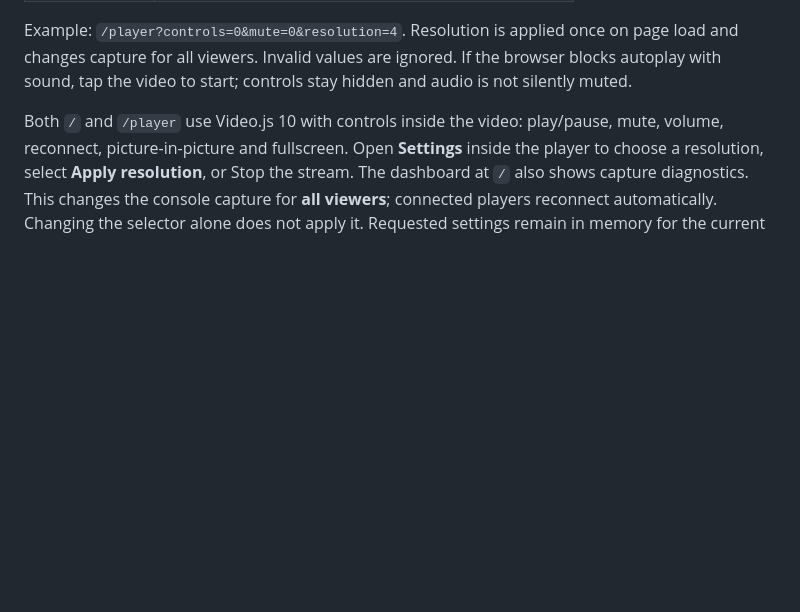
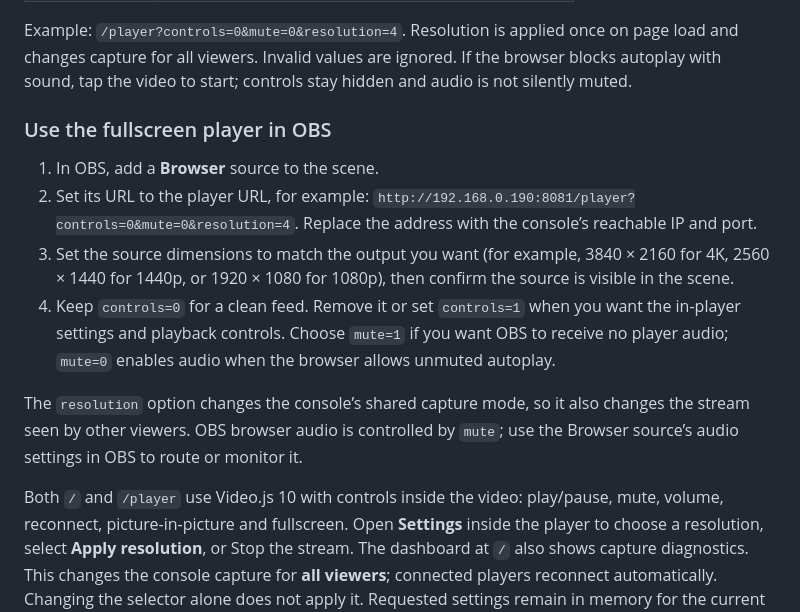
Before and after one commit to heydemoura/ps5-web-stream, a Markdown page: README.md, the part around the change. Drawn GitHub-style; blank space fills up the shorter version.

Commit message:
Document player URL options and OBS setup

```diff
--- a/README.md
+++ b/README.md
@@ -46,6 +46,24 @@ Example: `/player?controls=0&mute=0&resolution=4`.
 Resolution is applied once on page load and changes capture for all viewers.
 Invalid values are ignored. If the browser blocks autoplay with sound, tap the
 video to start; controls stay hidden and audio is not silently muted.
+
+### Use the fullscreen player in OBS
+
+1. In OBS, add a **Browser** source to the scene.
+2. Set its URL to the player URL, for example:
+   `http://192.168.0.190:8081/player?controls=0&mute=0&resolution=4`.
+   Replace the address with the console’s reachable IP and port.
+3. Set the source dimensions to match the output you want (for example,
+   3840 × 2160 for 4K, 2560 × 1440 for 1440p, or 1920 × 1080 for 1080p), then
+   confirm the source is visible in the scene.
+4. Keep `controls=0` for a clean feed. Remove it or set `controls=1` when you
+   want the in-player settings and playback controls. Choose `mute=1` if you
+   want OBS to receive no player audio; `mute=0` enables audio when the browser
+   allows unmuted autoplay.
+
+The `resolution` option changes the console’s shared capture mode, so it also
+changes the stream seen by other viewers. OBS browser audio is controlled by
+`mute`; use the Browser source’s audio settings in OBS to route or monitor it.
 
 
 
```
